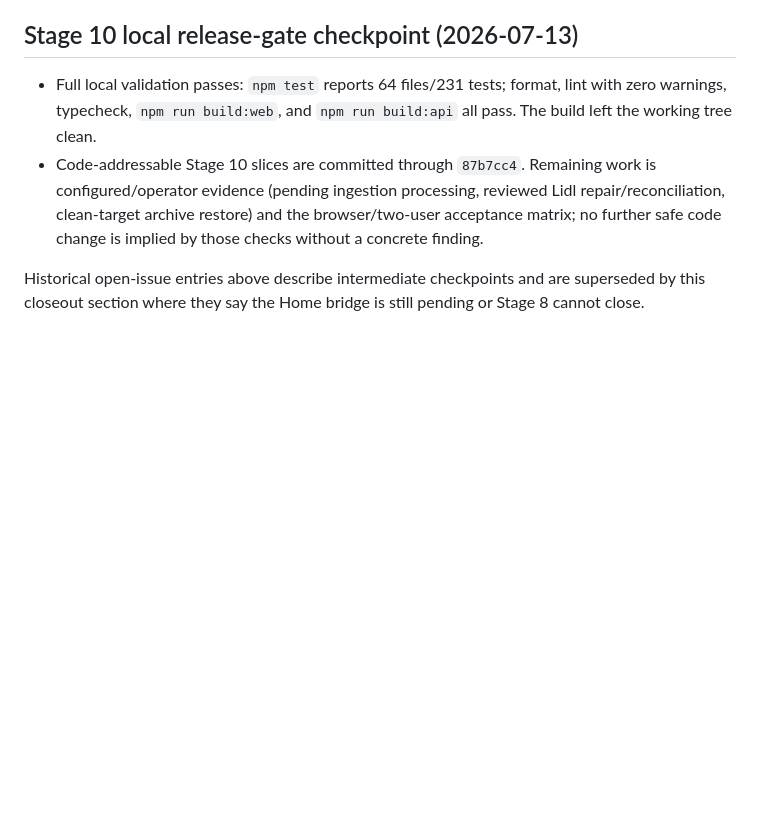
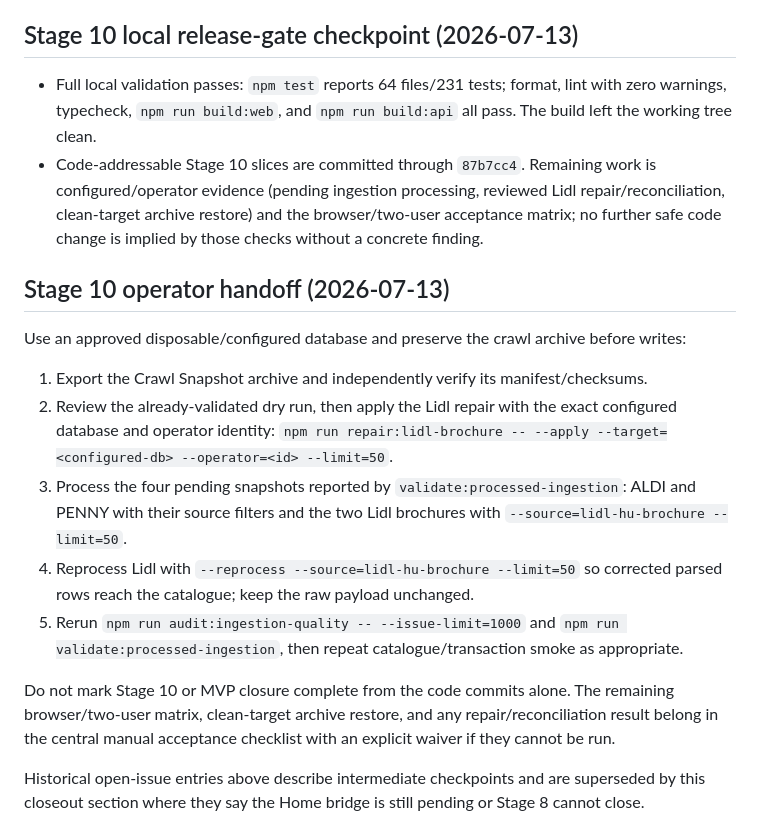
Before and after one commit to Kamrapp/Kamra, a Markdown page: .agents/sessions/2026-07-11-stage-8-implementation.md, the part around the change. Drawn GitHub-style; blank space fills up the shorter version.

Commit message:
docs: hand off Stage 10 operator gate

```diff
--- a/.agents/sessions/2026-07-11-stage-8-implementation.md
+++ b/.agents/sessions/2026-07-11-stage-8-implementation.md
@@ -598,6 +598,24 @@ basic Home shopping experience.
   restore) and the browser/two-user acceptance matrix; no further safe code change is implied by those
   checks without a concrete finding.
 
+## Stage 10 operator handoff (2026-07-13)
+
+Use an approved disposable/configured database and preserve the crawl archive before writes:
+
+1. Export the Crawl Snapshot archive and independently verify its manifest/checksums.
+2. Review the already-validated dry run, then apply the Lidl repair with the exact configured database
+   and operator identity: `npm run repair:lidl-brochure -- --apply --target=<configured-db> --operator=<id> --limit=50`.
+3. Process the four pending snapshots reported by `validate:processed-ingestion`: ALDI and PENNY with
+   their source filters and the two Lidl brochures with `--source=lidl-hu-brochure --limit=50`.
+4. Reprocess Lidl with `--reprocess --source=lidl-hu-brochure --limit=50` so corrected parsed rows reach
+   the catalogue; keep the raw payload unchanged.
+5. Rerun `npm run audit:ingestion-quality -- --issue-limit=1000` and
+   `npm run validate:processed-ingestion`, then repeat catalogue/transaction smoke as appropriate.
+
+Do not mark Stage 10 or MVP closure complete from the code commits alone. The remaining browser/two-user
+matrix, clean-target archive restore, and any repair/reconciliation result belong in the central manual
+acceptance checklist with an explicit waiver if they cannot be run.
+
 Historical open-issue entries above describe intermediate checkpoints and are superseded by
 this closeout section where they say the Home bridge is still pending or Stage 8 cannot close.
 
```
